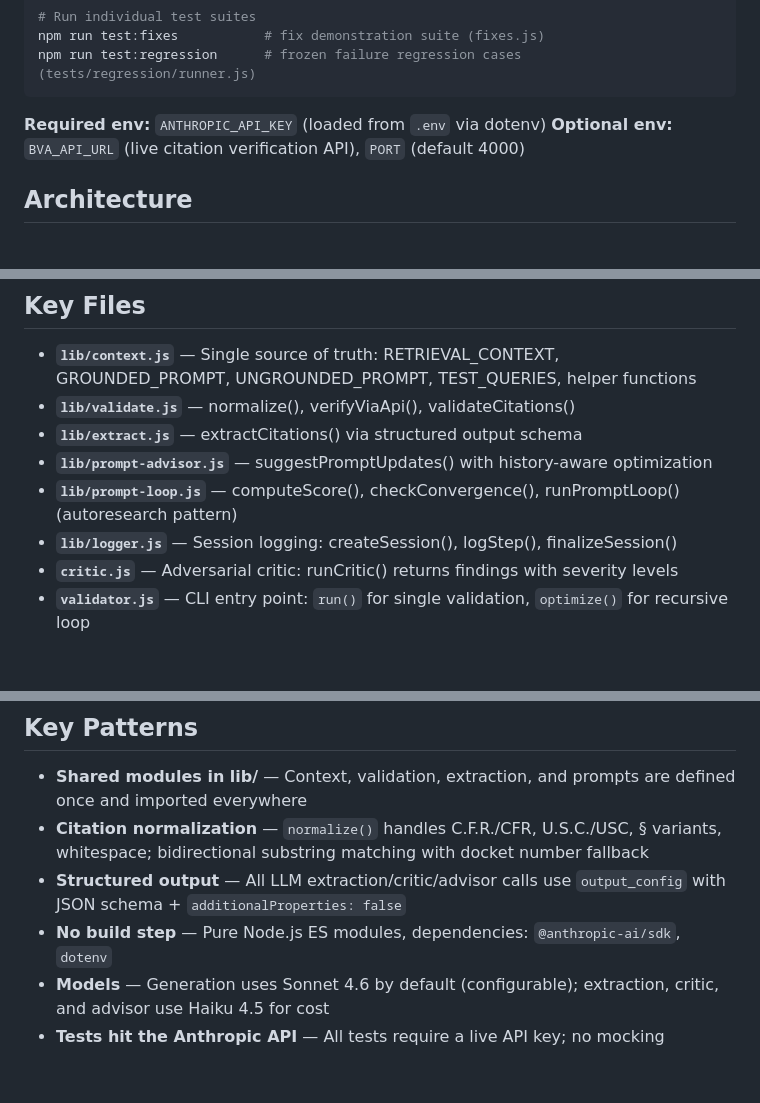
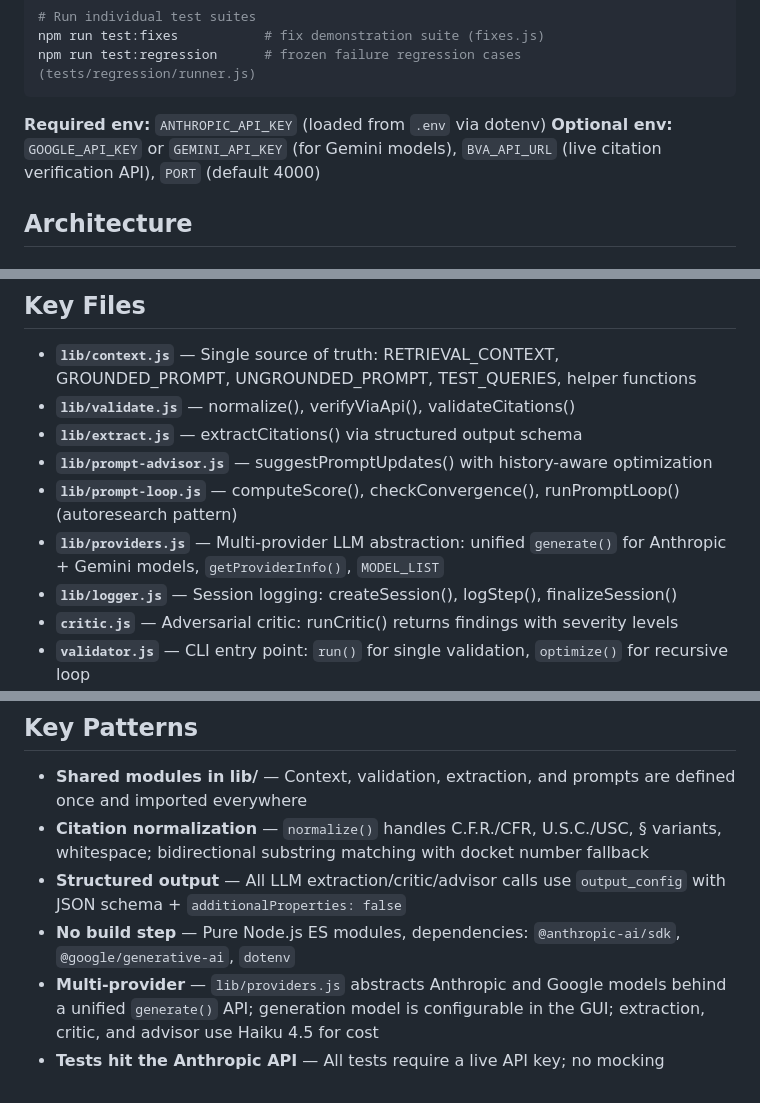
Before and after one commit to va2ai/bva-citation-validator, a Markdown page: CLAUDE.md, 3 parts joined by grey strips. Rendered like a GitHub page; blank space fills up the shorter version.

Commit message:
Update CLAUDE.md with multi-provider support and providers.js

````diff
--- a/CLAUDE.md
+++ b/CLAUDE.md
@@ -32,7 +32,7 @@ npm run test:regression      # frozen failure regression cases (tests/regression
 ```
 
 **Required env:** `ANTHROPIC_API_KEY` (loaded from `.env` via dotenv)
-**Optional env:** `BVA_API_URL` (live citation verification API), `PORT` (default 4000)
+**Optional env:** `GOOGLE_API_KEY` or `GEMINI_API_KEY` (for Gemini models), `BVA_API_URL` (live citation verification API), `PORT` (default 4000)
 
 ## Architecture
 
@@ -67,6 +67,7 @@ npm run test:regression      # frozen failure regression cases (tests/regression
 - **`lib/extract.js`** — extractCitations() via structured output schema
 - **`lib/prompt-advisor.js`** — suggestPromptUpdates() with history-aware optimization
 - **`lib/prompt-loop.js`** — computeScore(), checkConvergence(), runPromptLoop() (autoresearch pattern)
+- **`lib/providers.js`** — Multi-provider LLM abstraction: unified `generate()` for Anthropic + Gemini models, `getProviderInfo()`, `MODEL_LIST`
 - **`lib/logger.js`** — Session logging: createSession(), logStep(), finalizeSession()
 - **`critic.js`** — Adversarial critic: runCritic() returns findings with severity levels
 - **`validator.js`** — CLI entry point: `run()` for single validation, `optimize()` for recursive loop
@@ -80,6 +81,6 @@ npm run test:regression      # frozen failure regression cases (tests/regression
 - **Shared modules in lib/** — Context, validation, extraction, and prompts are defined once and imported everywhere
 - **Citation normalization** — `normalize()` handles C.F.R./CFR, U.S.C./USC, § variants, whitespace; bidirectional substring matching with docket number fallback
 - **Structured output** — All LLM extraction/critic/advisor calls use `output_config` with JSON schema + `additionalProperties: false`
-- **No build step** — Pure Node.js ES modules, dependencies: `@anthropic-ai/sdk`, `dotenv`
-- **Models** — Generation uses Sonnet 4.6 by default (configurable); extraction, critic, and advisor use Haiku 4.5 for cost
+- **No build step** — Pure Node.js ES modules, dependencies: `@anthropic-ai/sdk`, `@google/generative-ai`, `dotenv`
+- **Multi-provider** — `lib/providers.js` abstracts Anthropic and Google models behind a unified `generate()` API; generation model is configurable in the GUI; extraction, critic, and advisor use Haiku 4.5 for cost
 - **Tests hit the Anthropic API** — All tests require a live API key; no mocking
````
